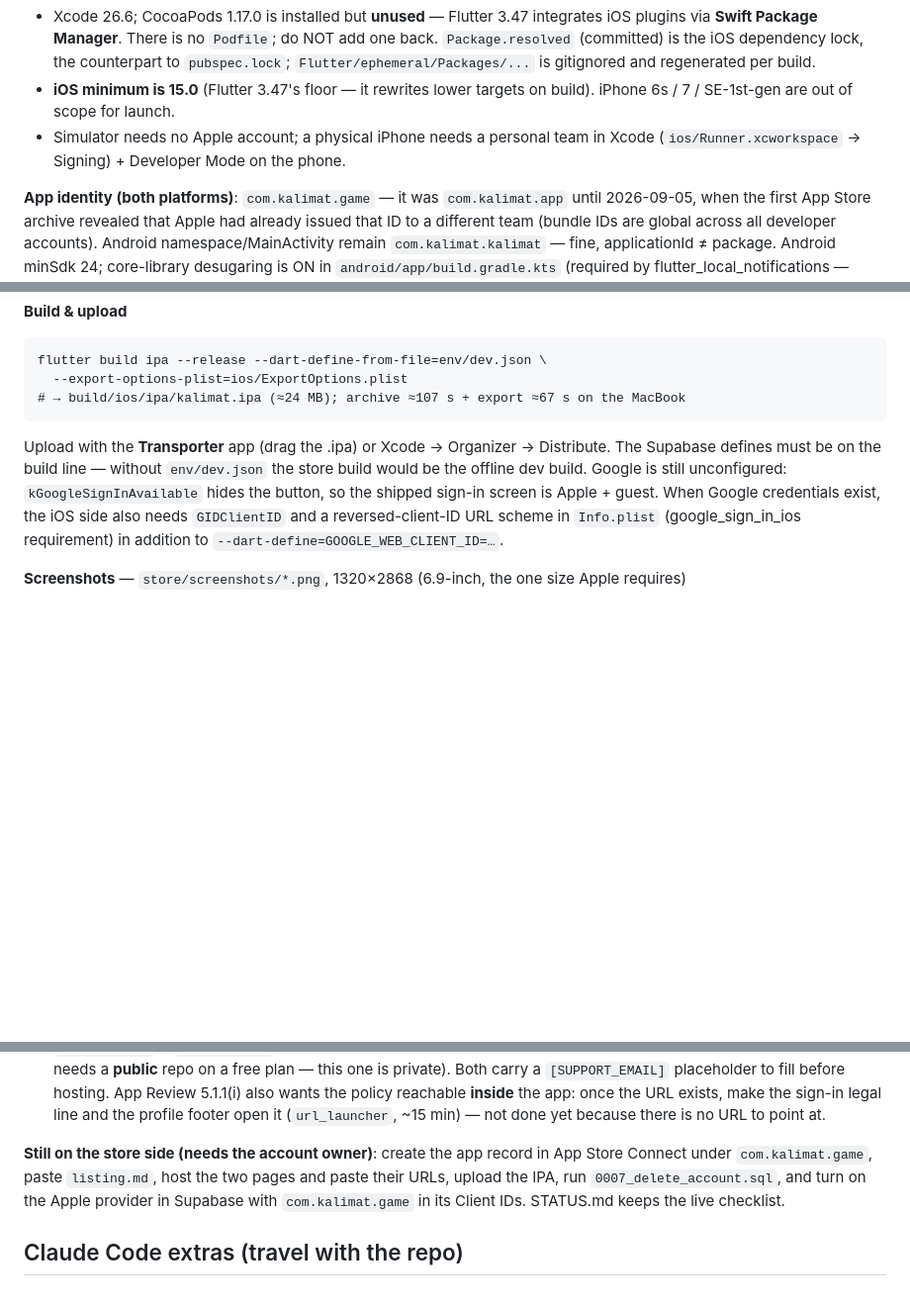
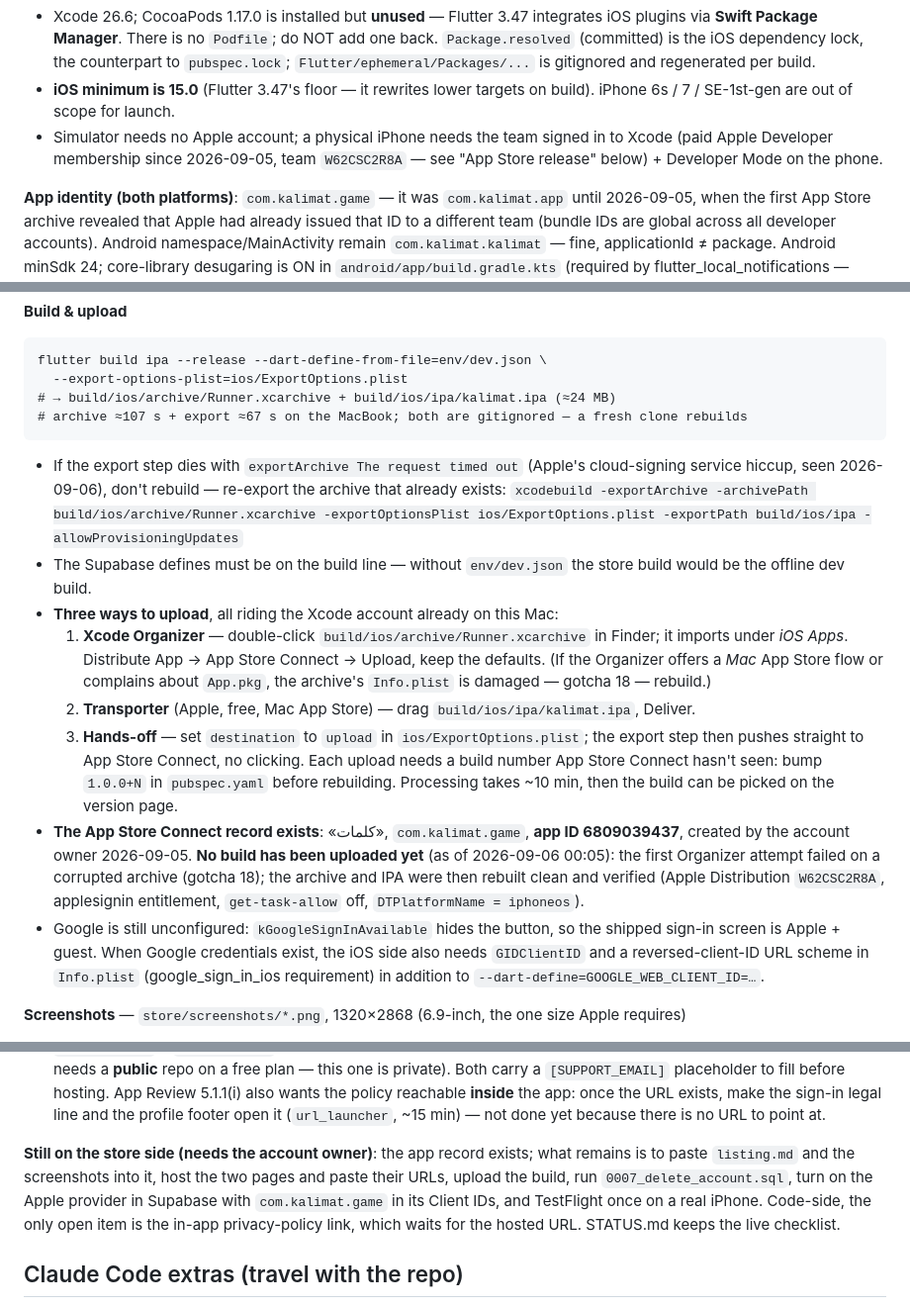
Before and after one commit to turkiAbdulaziz/kalimat, a Markdown page: HANDOFF.md, 3 parts joined by grey strips. Shown at 99% size. Drawn GitHub-style; blank space fills up the shorter version.

Commit message:
Docs: HANDOFF/STATUS — upload routes, App Store Connect record, rebuilt artifacts
Records the three upload paths (Organizer, Transporter, destination=upload),
the export-timeout recovery, the existing ASC record (app 6809039437), and
that no build has been uploaded yet after the corrupted-archive detour.

Co-Authored-By: Claude Fable 5.1 <noreply@anthropic.com>
Claude-Session: https://claude.ai/code/session_014MLwrm1wEs38dG4Em9mc5A

````diff
--- a/HANDOFF.md
+++ b/HANDOFF.md
@@ -48,8 +48,9 @@ Both machines run Flutter **3.47.1** stable / Dart 3.13.1 — keep them matched
   `pubspec.lock`; `Flutter/ephemeral/Packages/...` is gitignored and regenerated per build.
 - **iOS minimum is 15.0** (Flutter 3.47's floor — it rewrites lower targets on build).
   iPhone 6s / 7 / SE-1st-gen are out of scope for launch.
-- Simulator needs no Apple account; a physical iPhone needs a personal team in Xcode
-  (`ios/Runner.xcworkspace` → Signing) + Developer Mode on the phone.
+- Simulator needs no Apple account; a physical iPhone needs the team signed in to Xcode
+  (paid Apple Developer membership since 2026-09-05, team `W62CSC2R8A` — see "App Store
+  release" below) + Developer Mode on the phone.
 
 **App identity (both platforms)**: `com.kalimat.game` — it was `com.kalimat.app` until
 2026-09-05, when the first App Store archive revealed that Apple had already issued that ID to a
@@ -374,14 +377,35 @@ submittable the same day. What is in the repo, and what the store side still nee
 ```
 flutter build ipa --release --dart-define-from-file=env/dev.json \
   --export-options-plist=ios/ExportOptions.plist
-# → build/ios/ipa/kalimat.ipa (≈24 MB); archive ≈107 s + export ≈67 s on the MacBook
+# → build/ios/archive/Runner.xcarchive + build/ios/ipa/kalimat.ipa (≈24 MB)
+# archive ≈107 s + export ≈67 s on the MacBook; both are gitignored — a fresh clone rebuilds
 ```
-Upload with the **Transporter** app (drag the .ipa) or Xcode → Organizer → Distribute. The
-Supabase defines must be on the build line — without `env/dev.json` the store build would be
-the offline dev build. Google is still unconfigured: `kGoogleSignInAvailable` hides the
-button, so the shipped sign-in screen is Apple + guest. When Google credentials exist, the iOS
-side also needs `GIDClientID` and a reversed-client-ID URL scheme in `Info.plist` (google_sign_in_ios
-requirement) in addition to `--dart-define=GOOGLE_WEB_CLIENT_ID=…`.
+- If the export step dies with `exportArchive The request timed out` (Apple's cloud-signing
+  service hiccup, seen 2026-09-06), don't rebuild — re-export the archive that already exists:
+  `xcodebuild -exportArchive -archivePath build/ios/archive/Runner.xcarchive
+  -exportOptionsPlist ios/ExportOptions.plist -exportPath build/ios/ipa -allowProvisioningUpdates`
+- The Supabase defines must be on the build line — without `env/dev.json` the store build
+  would be the offline dev build.
+- **Three ways to upload**, all riding the Xcode account already on this Mac:
+  1. **Xcode Organizer** — double-click `build/ios/archive/Runner.xcarchive` in Finder; it
+     imports under *iOS Apps*. Distribute App → App Store Connect → Upload, keep the defaults.
+     (If the Organizer offers a *Mac* App Store flow or complains about `App.pkg`, the archive's
+     `Info.plist` is damaged — gotcha 18 — rebuild.)
+  2. **Transporter** (Apple, free, Mac App Store) — drag `build/ios/ipa/kalimat.ipa`, Deliver.
+  3. **Hands-off** — set `destination` to `upload` in `ios/ExportOptions.plist`; the export step
+     then pushes straight to App Store Connect, no clicking.
+  Each upload needs a build number App Store Connect hasn't seen: bump `1.0.0+N` in
+  `pubspec.yaml` before rebuilding. Processing takes ~10 min, then the build can be picked on
+  the version page.
+- **The App Store Connect record exists**: «كلمات», `com.kalimat.game`, **app ID 6809039437**,
+  created by the account owner 2026-09-05. **No build has been uploaded yet** (as of
+  2026-09-06 00:05): the first Organizer attempt failed on a corrupted archive (gotcha 18);
+  the archive and IPA were then rebuilt clean and verified (Apple Distribution
+  `W62CSC2R8A`, applesignin entitlement, `get-task-allow` off, `DTPlatformName = iphoneos`).
+- Google is still unconfigured: `kGoogleSignInAvailable` hides the button, so the shipped
+  sign-in screen is Apple + guest. When Google credentials exist, the iOS side also needs
+  `GIDClientID` and a reversed-client-ID URL scheme in `Info.plist` (google_sign_in_ios
+  requirement) in addition to `--dart-define=GOOGLE_WEB_CLIENT_ID=…`.
 
 **Screenshots** — `store/screenshots/*.png`, 1320×2868 (6.9-inch, the one size Apple requires)
 - A dedicated simulator **«Kalimat Screens»** (iPhone 17 Pro Max, iOS 26.5).
@@ -413,10 +437,12 @@ flutter drive --driver=test_driver/integration_test.dart \
   line and the profile footer open it (`url_launcher`, ~15 min) — not done yet because there
   is no URL to point at.
 
-**Still on the store side (needs the account owner)**: create the app record in App Store
-Connect under `com.kalimat.game`, paste `listing.md`, host the two pages and paste their URLs,
-upload the IPA, run `0007_delete_account.sql`, and turn on the Apple provider in Supabase with
-`com.kalimat.game` in its Client IDs. STATUS.md keeps the live checklist.
+**Still on the store side (needs the account owner)**: the app record exists; what remains is
+to paste `listing.md` and the screenshots into it, host the two pages and paste their URLs,
+upload the build, run `0007_delete_account.sql`, turn on the Apple provider in Supabase with
+`com.kalimat.game` in its Client IDs, and TestFlight once on a real iPhone. Code-side, the only
+open item is the in-app privacy-policy link, which waits for the hosted URL. STATUS.md keeps
+the live checklist.
 
 ## Claude Code extras (travel with the repo)
 
````
Also changed, not shown: other parts of HANDOFF.md (+2 -0 lines), STATUS.md (+17 -10 lines).
